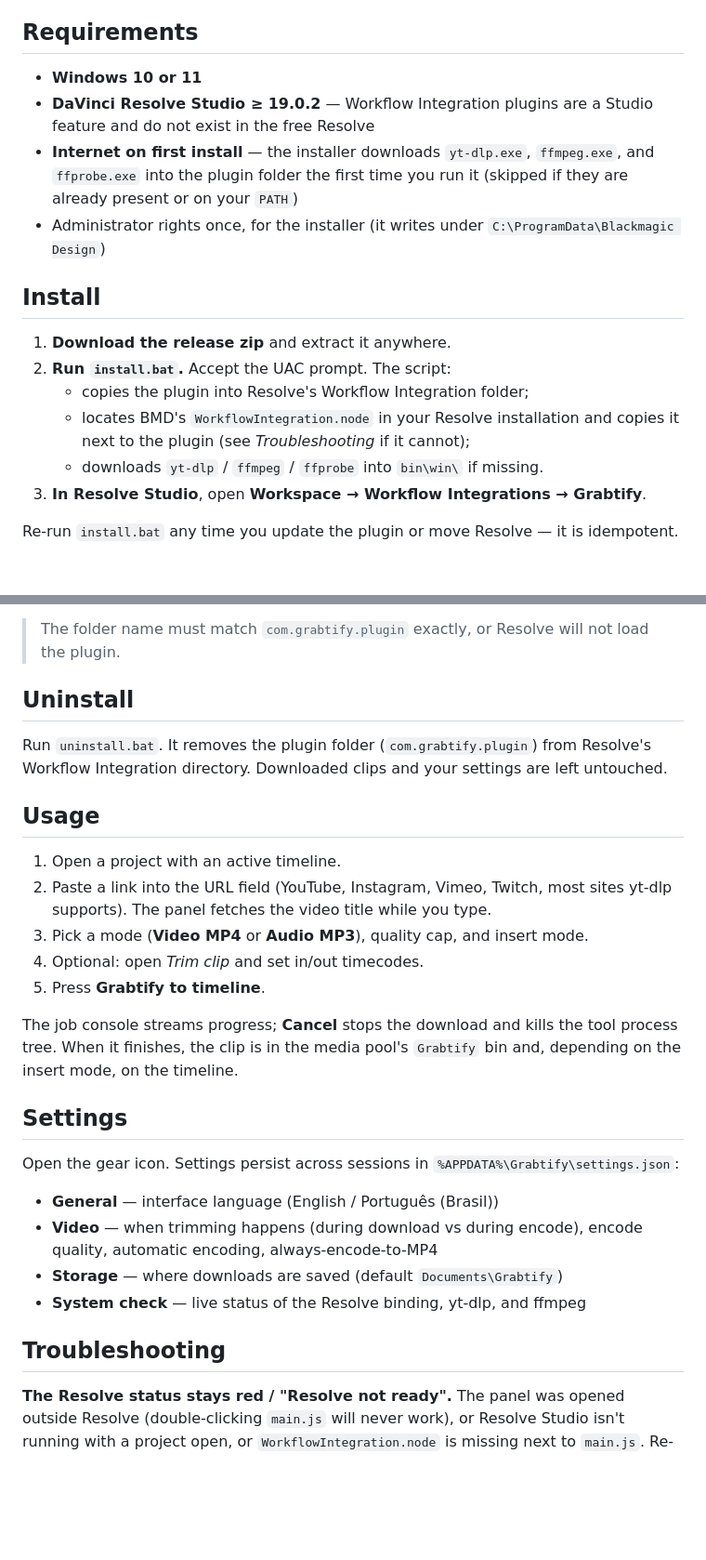
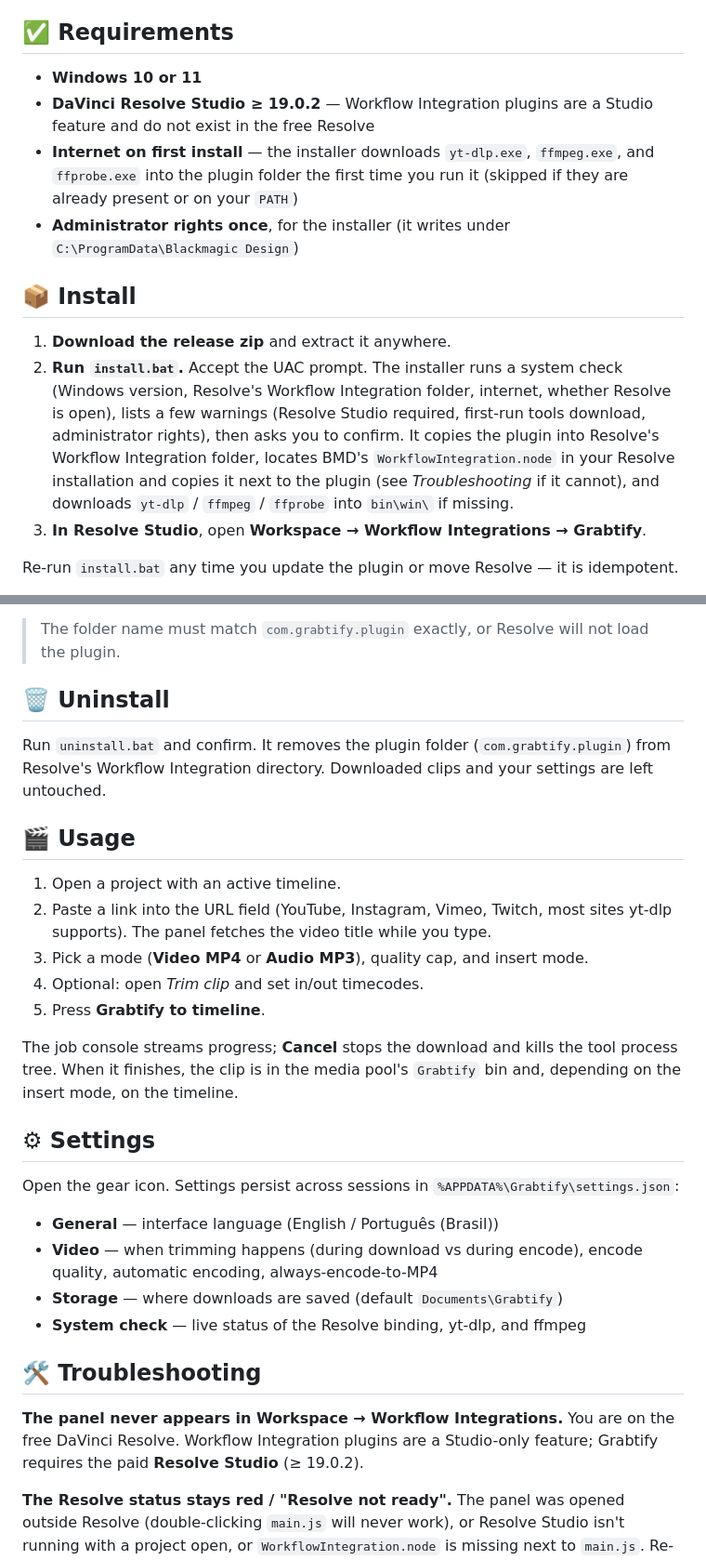
Before and after one commit to pedrogottardi/grabtify, a Markdown page: README.md, 2 parts joined by grey strips. Shown at 93% size. Rendered like a GitHub page; folded sections open; blank space fills up the shorter version.

```diff
--- a/README.md
+++ b/README.md
@@ -34,7 +93,7 @@ separate window to babysit, and no configuration beyond a single `install.bat`.
   ffmpeg are reachable before you start a job.
 - **Bilingual** — English and Brazilian Portuguese.
 
-## Requirements
+## ✅ Requirements
 
 - **Windows 10 or 11**
 - **DaVinci Resolve Studio ≥ 19.0.2** — Workflow Integration plugins are a
@@ -42,17 +101,20 @@ separate window to babysit, and no configuration beyond a single `install.bat`.
 - **Internet on first install** — the installer downloads `yt-dlp.exe`,
   `ffmpeg.exe`, and `ffprobe.exe` into the plugin folder the first time you
   run it (skipped if they are already present or on your `PATH`)
-- Administrator rights once, for the installer (it writes under
+- **Administrator rights once**, for the installer (it writes under
   `C:\ProgramData\Blackmagic Design`)
 
-## Install
+## 📦 Install
 
 1. **Download the release zip** and extract it anywhere.
-2. **Run `install.bat`.** Accept the UAC prompt. The script:
-   - copies the plugin into Resolve's Workflow Integration folder;
-   - locates BMD's `WorkflowIntegration.node` in your Resolve installation
-     and copies it next to the plugin (see *Troubleshooting* if it cannot);
-   - downloads `yt-dlp` / `ffmpeg` / `ffprobe` into `bin\win\` if missing.
+2. **Run `install.bat`.** Accept the UAC prompt. The installer runs a system
+   check (Windows version, Resolve's Workflow Integration folder, internet,
+   whether Resolve is open), lists a few warnings (Resolve Studio required,
+   first-run tools download, administrator rights), then asks you to confirm.
+   It copies the plugin into Resolve's Workflow Integration folder, locates
+   BMD's `WorkflowIntegration.node` in your Resolve installation and copies it
+   next to the plugin (see *Troubleshooting* if it cannot), and downloads
+   `yt-dlp` / `ffmpeg` / `ffprobe` into `bin\win\` if missing.
 3. **In Resolve Studio**, open **Workspace → Workflow Integrations →
    Grabtify**.
 
@@ -90,13 +153,15 @@ If you would rather place the files yourself:
 > The folder name must match `com.grabtify.plugin` exactly, or Resolve will not
 > load the plugin.
 
-## Uninstall
+</details>
 
-Run `uninstall.bat`. It removes the plugin folder
+## 🗑 Uninstall
+
+Run `uninstall.bat` and confirm. It removes the plugin folder
 (`com.grabtify.plugin`) from Resolve's Workflow Integration directory.
 Downloaded clips and your settings are left untouched.
 
-## Usage
+## 🎬 Usage
 
 1. Open a project with an active timeline.
 2. Paste a link into the URL field (YouTube, Instagram, Vimeo, Twitch, most
@@ -109,7 +174,7 @@ The job console streams progress; **Cancel** stops the download and kills the
 tool process tree. When it finishes, the clip is in the media pool's
 `Grabtify` bin and, depending on the insert mode, on the timeline.
 
-## Settings
+## ⚙ Settings
 
 Open the gear icon. Settings persist across sessions in
 `%APPDATA%\Grabtify\settings.json`:
@@ -120,7 +185,11 @@ Open the gear icon. Settings persist across sessions in
 - **Storage** — where downloads are saved (default `Documents\Grabtify`)
 - **System check** — live status of the Resolve binding, yt-dlp, and ffmpeg
 
-## Troubleshooting
+## 🛠 Troubleshooting
+
+**The panel never appears in Workspace → Workflow Integrations.** You are on
+the free DaVinci Resolve. Workflow Integration plugins are a Studio-only
+feature; Grabtify requires the paid **Resolve Studio** (≥ 19.0.2).
 
 **The Resolve status stays red / "Resolve not ready".** The panel was opened
 outside Resolve (double-clicking `main.js` will never work), or Resolve
```
Also changed, not shown: other parts of README.md (+74 -8 lines), header.png (added), 2 other files.
